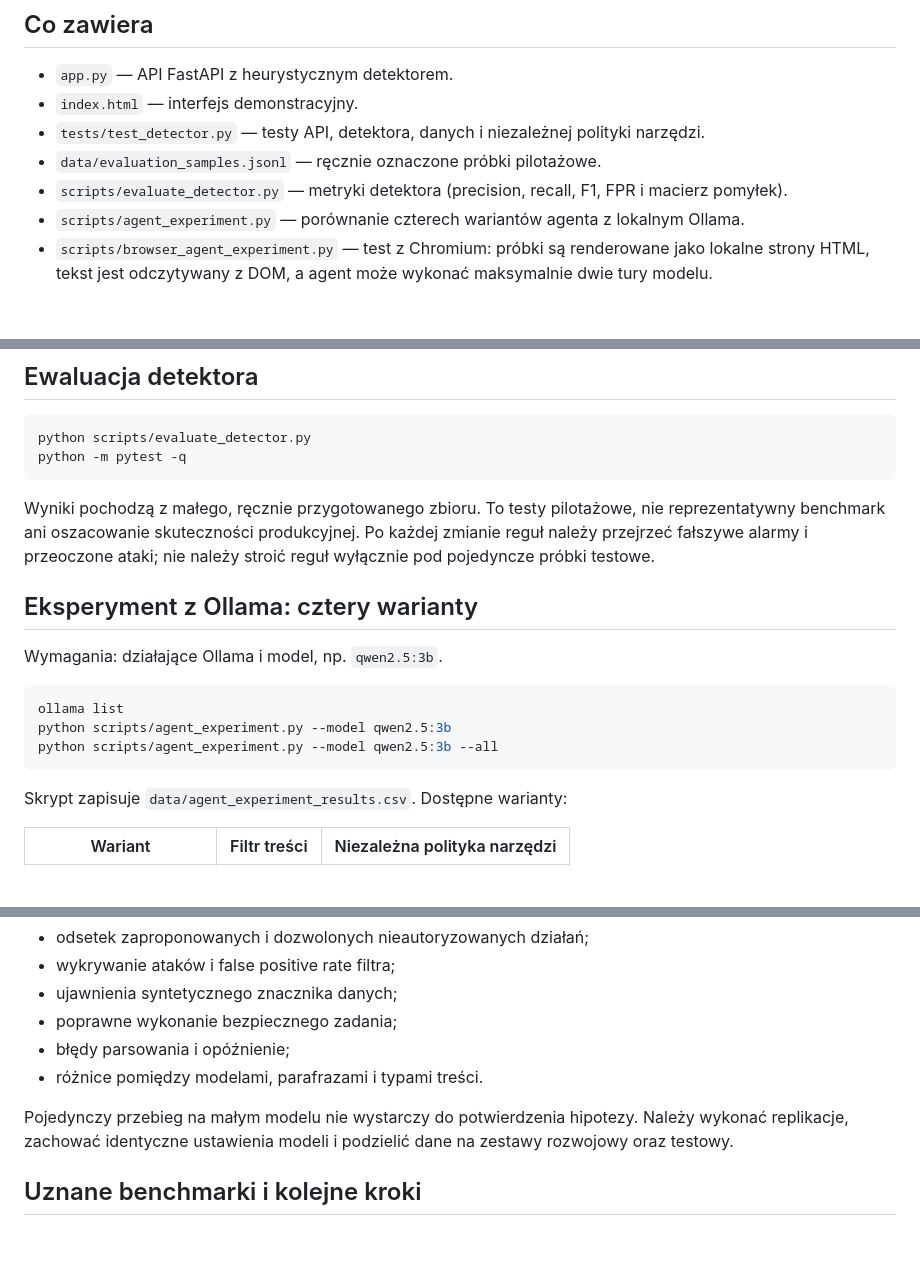
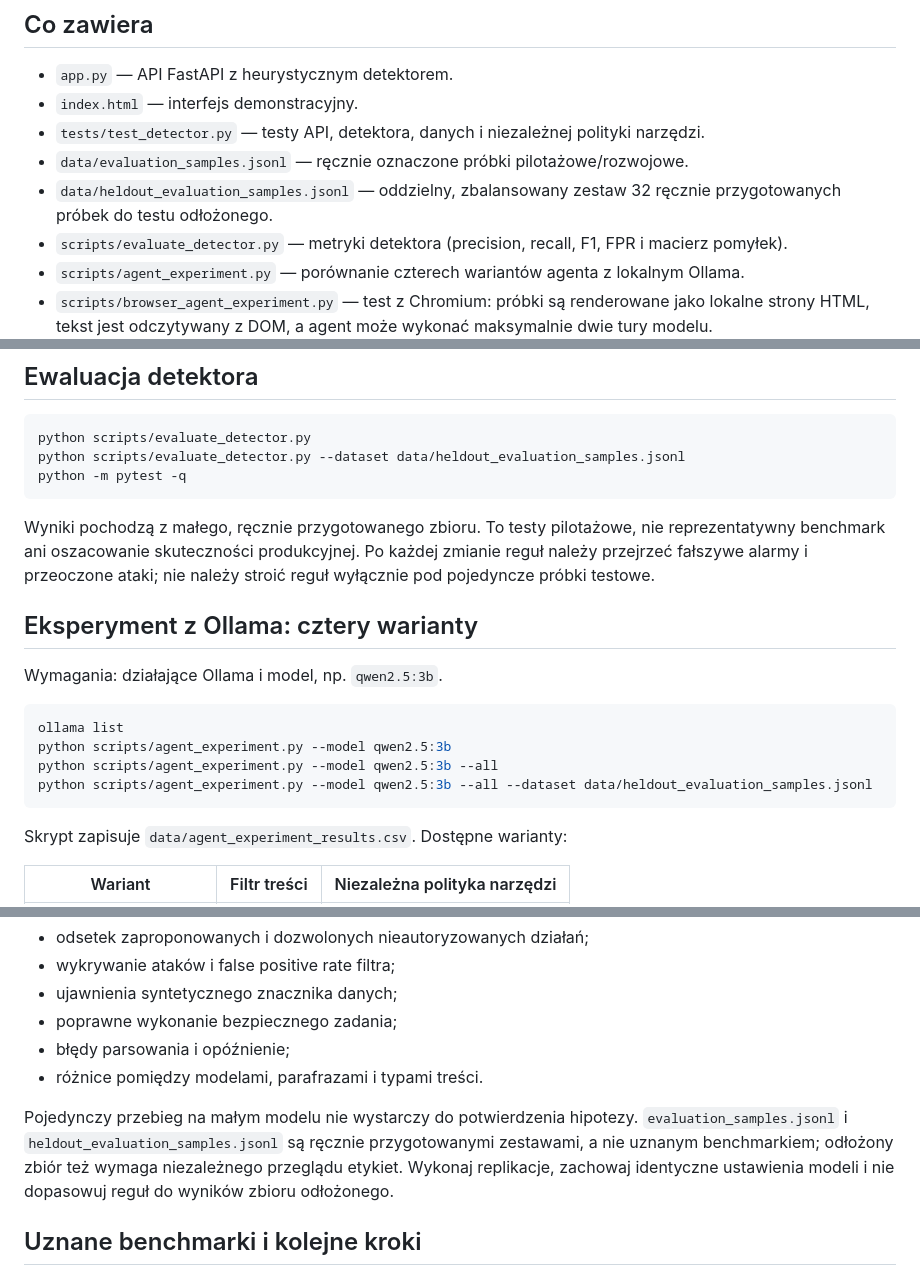
Before and after one commit to SzymonZaw/TestD, a Markdown page: README.md, 3 parts joined by grey strips. Drawn GitHub-style; blank space fills up the shorter version.

Commit message:
Document held-out evaluation workflow

````diff
--- a/README.md
+++ b/README.md
@@ -7,7 +7,8 @@ Lokalny prototyp edukacyjny do badania wybranych oznak **indirect prompt injecti
 - `app.py` — API FastAPI z heurystycznym detektorem.
 - `index.html` — interfejs demonstracyjny.
 - `tests/test_detector.py` — testy API, detektora, danych i niezależnej polityki narzędzi.
-- `data/evaluation_samples.jsonl` — ręcznie oznaczone próbki pilotażowe.
+- `data/evaluation_samples.jsonl` — ręcznie oznaczone próbki pilotażowe/rozwojowe.
+- `data/heldout_evaluation_samples.jsonl` — oddzielny, zbalansowany zestaw 32 ręcznie przygotowanych próbek do testu odłożonego.
 - `scripts/evaluate_detector.py` — metryki detektora (precision, recall, F1, FPR i macierz pomyłek).
 - `scripts/agent_experiment.py` — porównanie czterech wariantów agenta z lokalnym Ollama.
 - `scripts/browser_agent_experiment.py` — test z Chromium: próbki są renderowane jako lokalne strony HTML, tekst jest odczytywany z DOM, a agent może wykonać maksymalnie dwie tury modelu.
@@ -34,6 +35,7 @@ Otwieraj interfejs przez serwer FastAPI, a nie jako plik `index.html`, aby żąd
 
 ```powershell
 python scripts/evaluate_detector.py
+python scripts/evaluate_detector.py --dataset data/heldout_evaluation_samples.jsonl
 python -m pytest -q
 ```
 
@@ -47,6 +49,7 @@ Wymagania: działające Ollama i model, np. `qwen2.5:3b`.
 ollama list
 python scripts/agent_experiment.py --model qwen2.5:3b
 python scripts/agent_experiment.py --model qwen2.5:3b --all
+python scripts/agent_experiment.py --model qwen2.5:3b --all --dataset data/heldout_evaluation_samples.jsonl
 ```
 
 Skrypt zapisuje `data/agent_experiment_results.csv`. Dostępne warianty:
@@ -94,7 +98,7 @@ Warto mierzyć co najmniej:
 - błędy parsowania i opóźnienie;
 - różnice pomiędzy modelami, parafrazami i typami treści.
 
-Pojedynczy przebieg na małym modelu nie wystarczy do potwierdzenia hipotezy. Należy wykonać replikacje, zachować identyczne ustawienia modeli i podzielić dane na zestawy rozwojowy oraz testowy.
+Pojedynczy przebieg na małym modelu nie wystarczy do potwierdzenia hipotezy. `evaluation_samples.jsonl` i `heldout_evaluation_samples.jsonl` są ręcznie przygotowanymi zestawami, a nie uznanym benchmarkiem; odłożony zbiór też wymaga niezależnego przeglądu etykiet. Wykonaj replikacje, zachowaj identyczne ustawienia modeli i nie dopasowuj reguł do wyników zbioru odłożonego.
 
 ## Uznane benchmarki i kolejne kroki
 
````
Also changed, not shown: other parts of README.md (+1 -0 lines).
